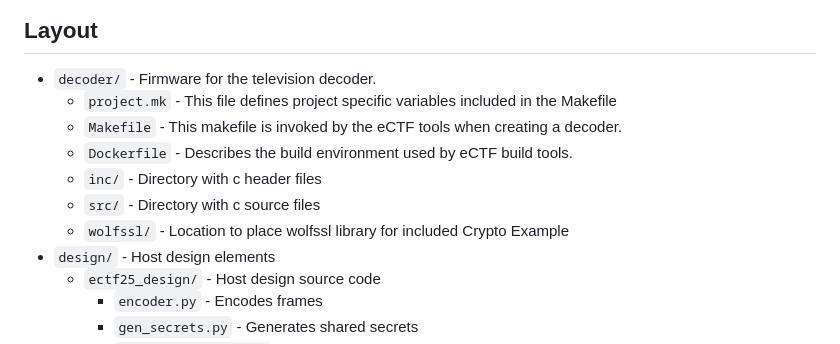
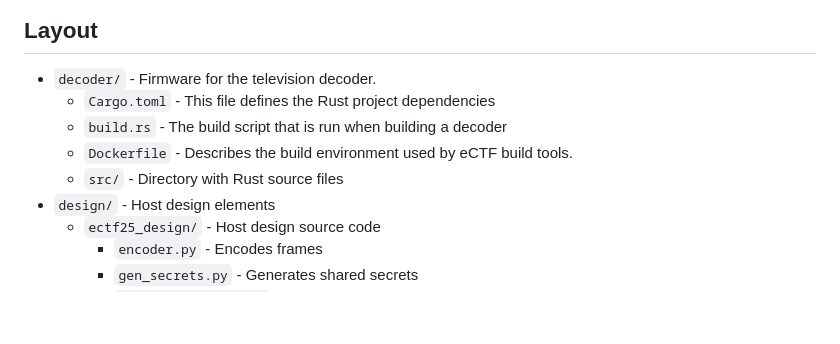
Before and after one commit to udbhav-s/eCTF-2025-MSU, a Markdown page: README.md, the part around the change. Rendered like a GitHub page; blank space fills up the shorter version.

```diff
--- a/README.md
+++ b/README.md
@@ -5,12 +5,10 @@ This repository holds the insecure example design for an eCTF Satellite TV Syste
 ## Layout
 
 - `decoder/` - Firmware for the television decoder.
-    - `project.mk` - This file defines project specific variables included in the Makefile
-    - `Makefile` - This makefile is invoked by the eCTF tools when creating a decoder.
+    - `Cargo.toml` - This file defines the Rust project dependencies
+    - `build.rs` - The build script that is run when building a decoder
     - `Dockerfile` - Describes the build environment used by eCTF build tools.
-    - `inc/` - Directory with c header files
-    - `src/` - Directory with c source files
-    - `wolfssl/` - Location to place wolfssl library for included Crypto Example
+    - `src/` - Directory with Rust source files
 - `design/` - Host design elements
     - `ectf25_design/` - Host design source code
         - `encoder.py` - Encodes frames
```
